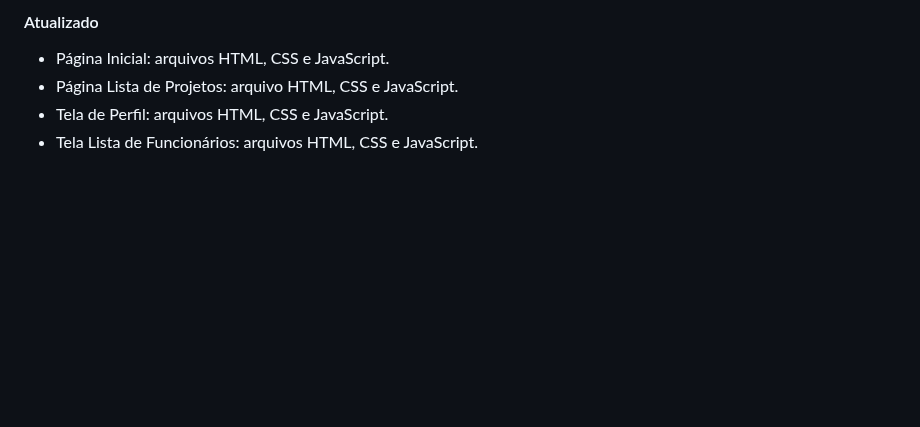
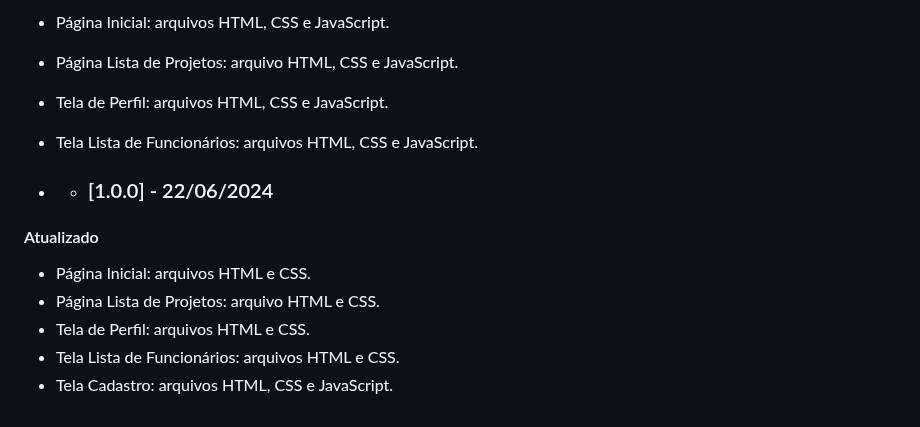
Before and after one commit to ICEI-PUC-Minas-PMV-ADS/pmv-ads-2024-1-e1-proj-web-t13-game-of-work, a Markdown page: codigo-fonte/README.md, the part around the change. GitHub-like rendering; blank space fills up the shorter version.

Commit message:
Documentação Final

```diff
--- a/codigo-fonte/README.md
+++ b/codigo-fonte/README.md
@@ -70,3 +70,11 @@ O site em HTML/CSS/JS é um projeto estático. Clique <a href="https://icei-puc-
 - Página Lista de Projetos: arquivo HTML, CSS e JavaScript.
 - Tela de Perfil: arquivos HTML, CSS e JavaScript.
 - Tela Lista de Funcionários: arquivos HTML, CSS e JavaScript.
+
+- - ### [1.0.0] - 22/06/2024
+#### Atualizado
+- Página Inicial: arquivos HTML e CSS.
+- Página Lista de Projetos: arquivo HTML e CSS.
+- Tela de Perfil: arquivos HTML e CSS.
+- Tela Lista de Funcionários: arquivos HTML e CSS.
+- Tela Cadastro: arquivos HTML, CSS e JavaScript.
```
